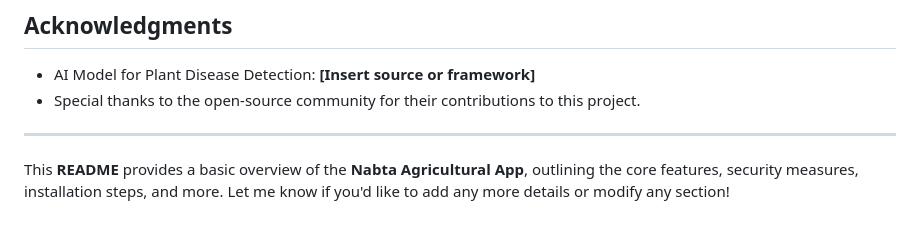
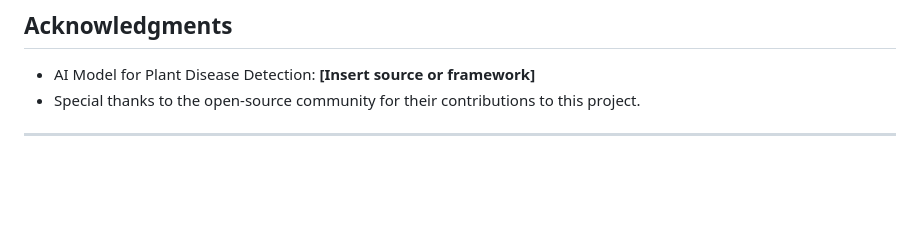
Before and after one commit to Ahmedabdalaziz/Nabta-app, a Markdown page: README.md, the part around the change. GitHub-like rendering; blank space fills up the shorter version.

```diff
--- a/README.md
+++ b/README.md
@@ -120,5 +120,3 @@ This project is licensed under the MIT License - see the [LICENSE](LICENSE) file
 - Special thanks to the open-source community for their contributions to this project.
 
 ---
-
-This **README** provides a basic overview of the **Nabta Agricultural App**, outlining the core features, security measures, installation steps, and more. Let me know if you'd like to add any more details or modify any section!
```
